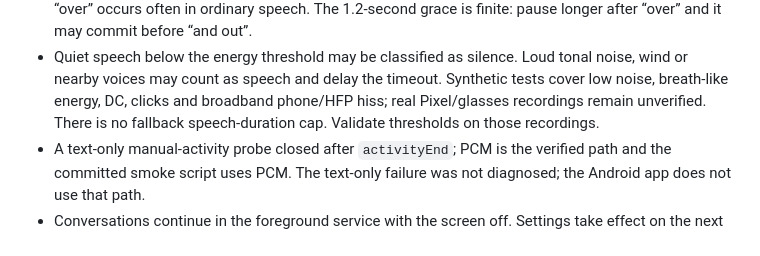
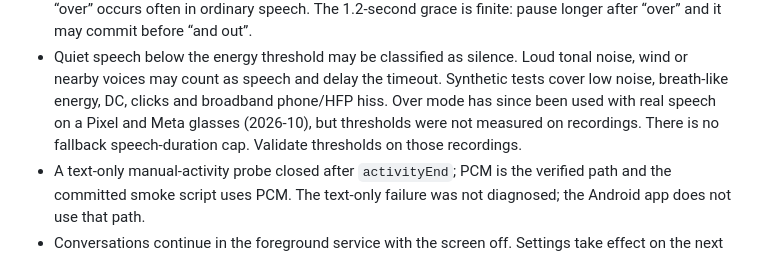
Before and after one commit to olevasseur/meta-glasses-lab, a Markdown page: docs/features/over.md, the part around the change. Rendered like a GitHub page.

```diff
--- a/docs/features/over.md
+++ b/docs/features/over.md
@@ -301,7 +301,8 @@ Android SDK, with writable Gradle/Android-user/uv caches under `/tmp`.
 - Quiet speech below the energy threshold may be classified as silence. Loud
   tonal noise, wind or nearby voices may count as speech and delay the timeout.
   Synthetic tests cover low noise, breath-like energy, DC, clicks and broadband
-  phone/HFP hiss; real Pixel/glasses recordings remain unverified. There is no
+  phone/HFP hiss. Over mode has since been used with real speech on a Pixel and
+Meta glasses (2026-10), but thresholds were not measured on recordings. There is no
   fallback speech-duration cap. Validate thresholds on those recordings.
 - A text-only manual-activity probe closed after `activityEnd`; PCM is the
   verified path and the committed smoke script uses PCM. The text-only failure
```
Also changed, not shown: docs/features/page-capture.md (+5 -0 lines).
